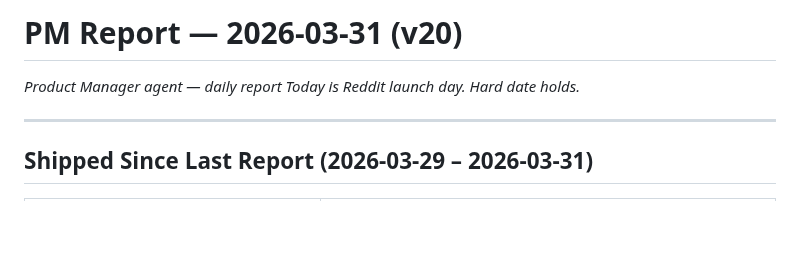
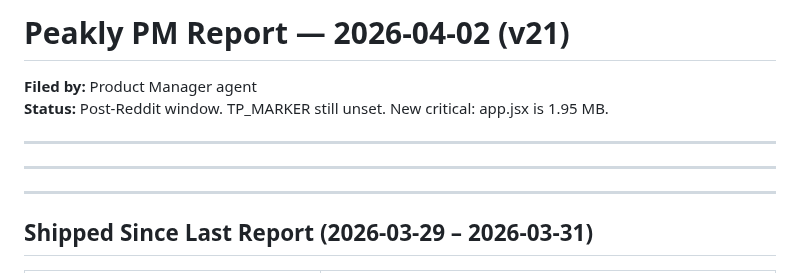
Before and after one commit to j1mmychu/peakly, a Markdown page: reports/pm-report.md, the part around the change. Rendered like a GitHub page; blank space fills up the shorter version.

Commit message:
Daily PM report — 2026-04-02 (v21)

```diff
--- a/reports/pm-report.md
+++ b/reports/pm-report.md
@@ -1,7 +1,14 @@
-# PM Report — 2026-03-31 (v20)
+# Peakly PM Report — 2026-04-02 (v21)
 
-*Product Manager agent — daily report*
-*Today is Reddit launch day. Hard date holds.*
+**Filed by:** Product Manager agent
+**Status:** Post-Reddit window. TP_MARKER still unset. New critical: app.jsx is 1.95 MB.
+
+---
+
+<!-- Previous report: PM Report — 2026-03-31 (v20) — Reddit launch day. -->
+<!-- Archived content follows new report below. -->
+
+---
 
 ---
 
```
Also changed, not shown: reports/pm-2026-04-02.md (added, +154 -0 lines).
